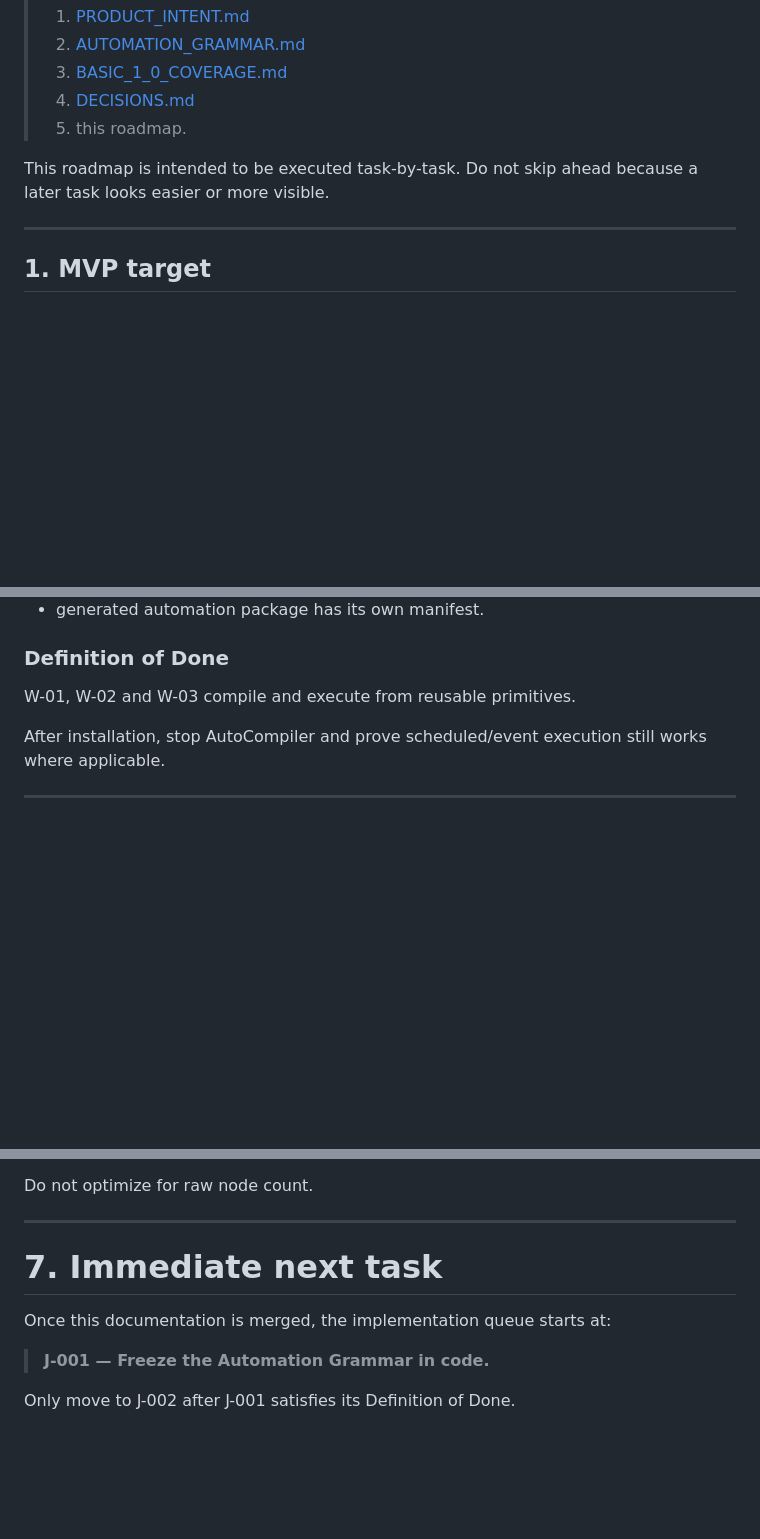
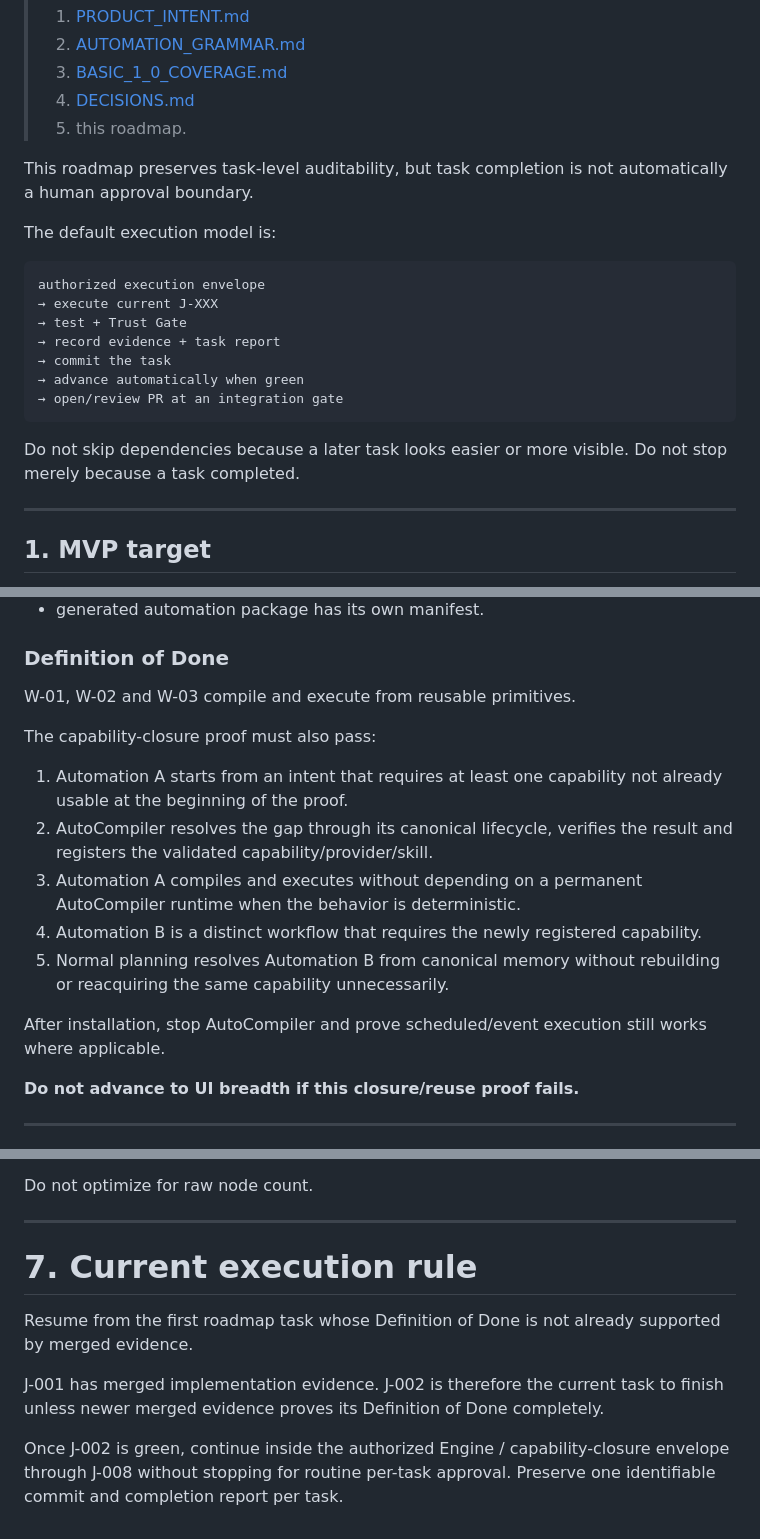
Before and after one commit to duducel204/AutoCompiler, a Markdown page: docs/PRODUCT_ROADMAP.md, 3 parts joined by grey strips. Drawn GitHub-style; blank space fills up the shorter version.

````diff
--- a/docs/PRODUCT_ROADMAP.md
+++ b/docs/PRODUCT_ROADMAP.md
@@ -9,7 +9,21 @@
 > 4. [DECISIONS.md](DECISIONS.md)
 > 5. this roadmap.
 
-This roadmap is intended to be executed task-by-task. Do not skip ahead because a later task looks easier or more visible.
+This roadmap preserves task-level auditability, but task completion is not automatically a human approval boundary.
+
+The default execution model is:
+
+```text
+authorized execution envelope
+→ execute current J-XXX
+→ test + Trust Gate
+→ record evidence + task report
+→ commit the task
+→ advance automatically when green
+→ open/review PR at an integration gate
+```
+
+Do not skip dependencies because a later task looks easier or more visible. Do not stop merely because a task completed.
 
 ---
 
@@ -276,7 +344,17 @@ Prefer the simplest sufficient provider combination:
 
 W-01, W-02 and W-03 compile and execute from reusable primitives.
 
+The capability-closure proof must also pass:
+
+1. Automation A starts from an intent that requires at least one capability not already usable at the beginning of the proof.
+2. AutoCompiler resolves the gap through its canonical lifecycle, verifies the result and registers the validated capability/provider/skill.
+3. Automation A compiles and executes without depending on a permanent AutoCompiler runtime when the behavior is deterministic.
+4. Automation B is a distinct workflow that requires the newly registered capability.
+5. Normal planning resolves Automation B from canonical memory without rebuilding or reacquiring the same capability unnecessarily.
+
 After installation, stop AutoCompiler and prove scheduled/event execution still works where applicable.
+
+**Do not advance to UI breadth if this closure/reuse proof fails.**
 
 ---
 
@@ -745,10 +823,10 @@ Do not optimize for raw node count.
 
 ---
 
-# 7. Immediate next task
+# 7. Current execution rule
 
-Once this documentation is merged, the implementation queue starts at:
+Resume from the first roadmap task whose Definition of Done is not already supported by merged evidence.
 
-> **J-001 — Freeze the Automation Grammar in code.**
+J-001 has merged implementation evidence. J-002 is therefore the current task to finish unless newer merged evidence proves its Definition of Done completely.
 
-Only move to J-002 after J-001 satisfies its Definition of Done.
+Once J-002 is green, continue inside the authorized Engine / capability-closure envelope through J-008 without stopping for routine per-task approval. Preserve one identifiable commit and completion report per task.
````
Also changed, not shown: other parts of docs/PRODUCT_ROADMAP.md (+58 -4 lines).
